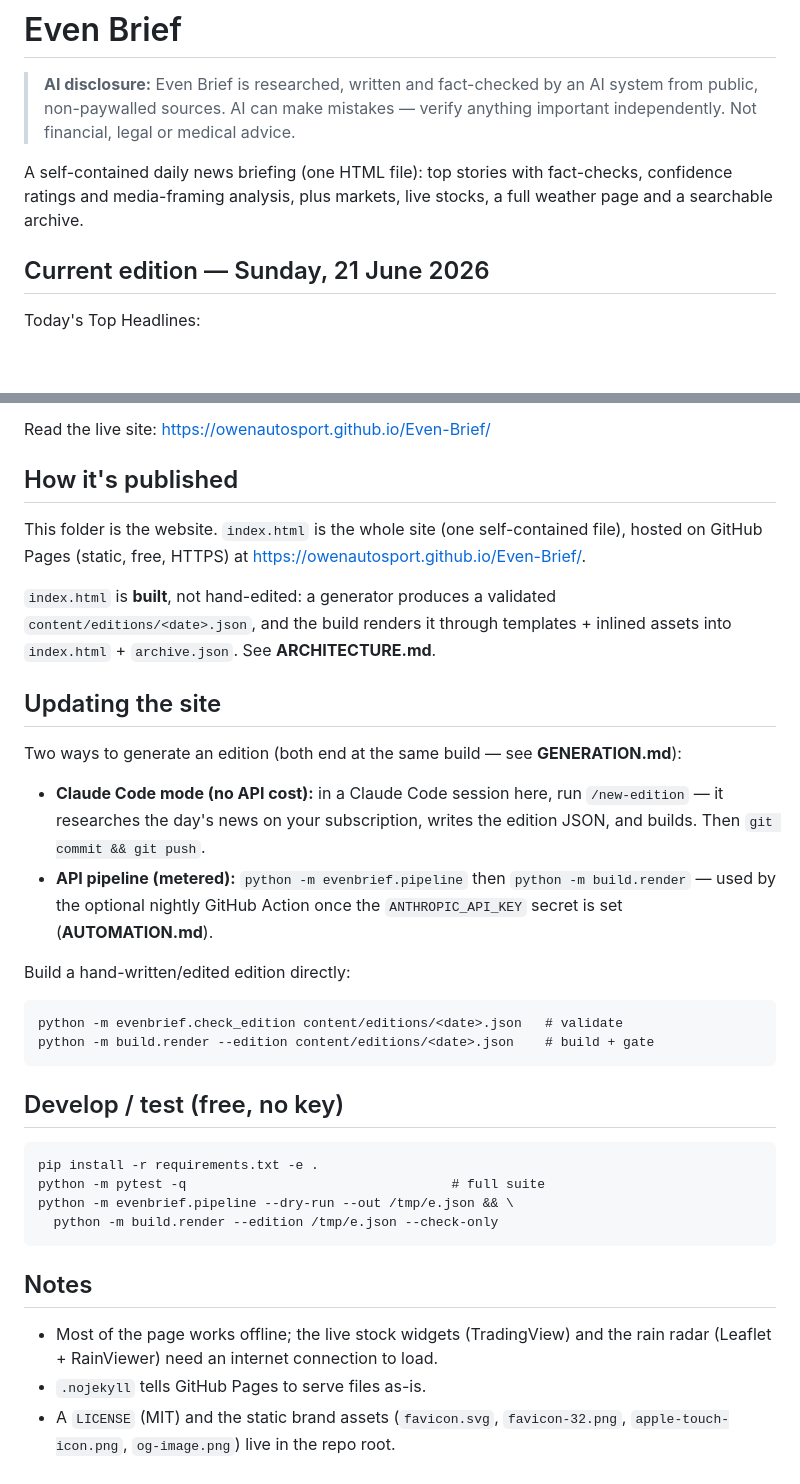
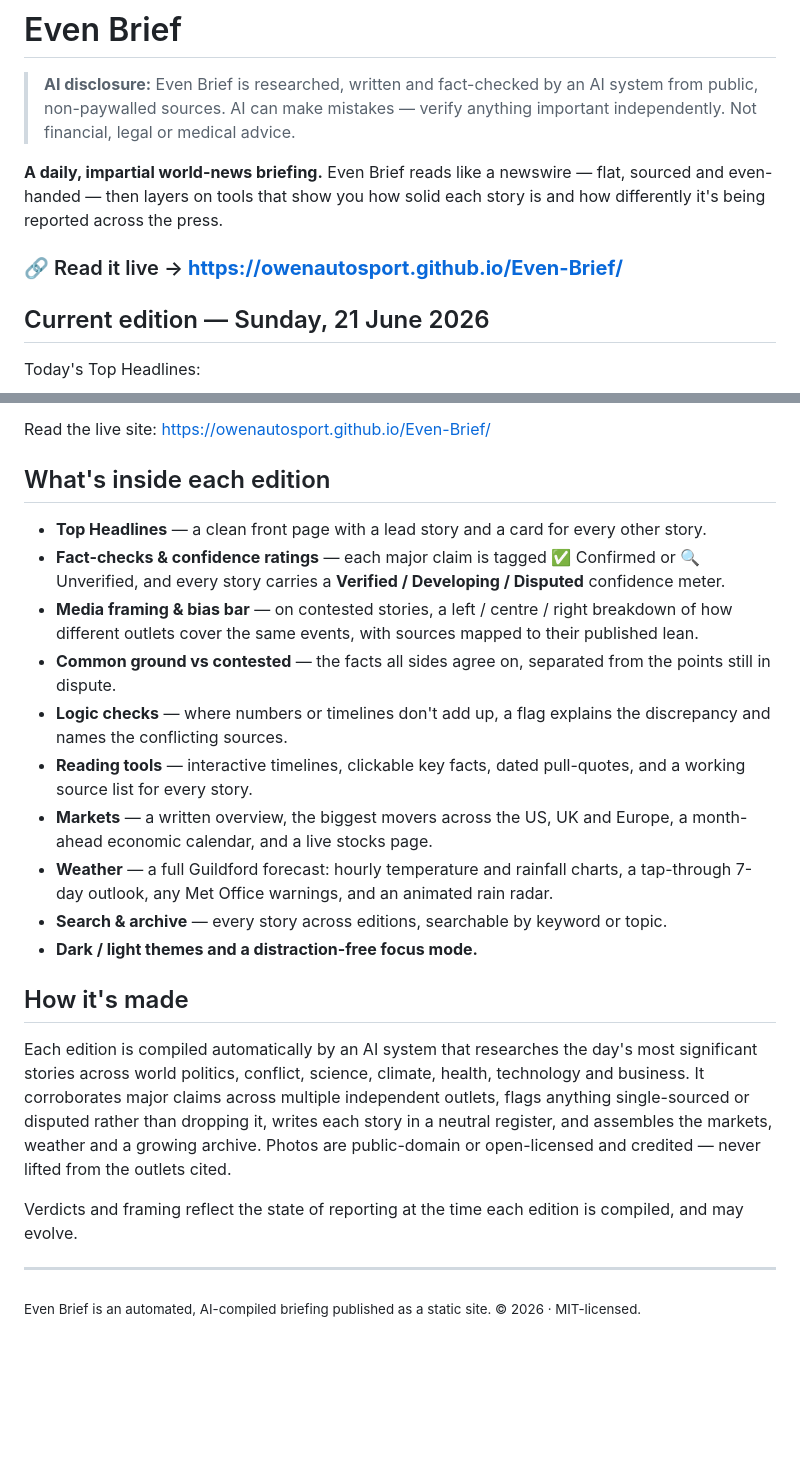
Before and after one commit to owenautosport/Even-Brief, a Markdown page: README.md, 2 parts joined by grey strips. Rendered like a GitHub page; blank space fills up the shorter version.

Commit message:
Rewrite README as a public-facing overview
Reader-focused: what Even Brief is, the live link, the auto-updating
headlines, the features and a short "how it's made" — without the
developer build/test instructions. Edition markers kept for auto-update.

Co-Authored-By: Claude Opus 4.8 (1M context) <noreply@anthropic.com>

````diff
--- a/README.md
+++ b/README.md
@@ -2,9 +2,9 @@
 
 > **AI disclosure:** Even Brief is researched, written and fact-checked by an AI system from public, non-paywalled sources. AI can make mistakes — verify anything important independently. Not financial, legal or medical advice.
 
-A self-contained daily news briefing (one HTML file): top stories with fact-checks,
-confidence ratings and media-framing analysis, plus markets, live stocks, a full
-weather page and a searchable archive.
+**A daily, impartial world-news briefing.** Even Brief reads like a newswire — flat, sourced and even-handed — then layers on tools that show you how solid each story is and how differently it's being reported across the press.
+
+### 🔗 Read it live → **https://owenautosport.github.io/Even-Brief/**
 
 <!--EDITION:START-->
 ## Current edition — Sunday, 21 June 2026
@@ -24,42 +24,25 @@ Today's Top Headlines:
 Read the live site: https://owenautosport.github.io/Even-Brief/
 <!--EDITION:END-->
 
-## How it's published
-This folder is the website. `index.html` is the whole site (one self-contained
-file), hosted on GitHub Pages (static, free, HTTPS) at
-<https://owenautosport.github.io/Even-Brief/>.
+## What's inside each edition
 
-`index.html` is **built**, not hand-edited: a generator produces a validated
-`content/editions/<date>.json`, and the build renders it through templates +
-inlined assets into `index.html` + `archive.json`. See **ARCHITECTURE.md**.
+- **Top Headlines** — a clean front page with a lead story and a card for every other story.
+- **Fact-checks & confidence ratings** — each major claim is tagged ✅ Confirmed or 🔍 Unverified, and every story carries a **Verified / Developing / Disputed** confidence meter.
+- **Media framing & bias bar** — on contested stories, a left / centre / right breakdown of how different outlets cover the same events, with sources mapped to their published lean.
+- **Common ground vs contested** — the facts all sides agree on, separated from the points still in dispute.
+- **Logic checks** — where numbers or timelines don't add up, a flag explains the discrepancy and names the conflicting sources.
+- **Reading tools** — interactive timelines, clickable key facts, dated pull-quotes, and a working source list for every story.
+- **Markets** — a written overview, the biggest movers across the US, UK and Europe, a month-ahead economic calendar, and a live stocks page.
+- **Weather** — a full Guildford forecast: hourly temperature and rainfall charts, a tap-through 7-day outlook, any Met Office warnings, and an animated rain radar.
+- **Search & archive** — every story across editions, searchable by keyword or topic.
+- **Dark / light themes and a distraction-free focus mode.**
 
-## Updating the site
-Two ways to generate an edition (both end at the same build — see **GENERATION.md**):
+## How it's made
 
-- **Claude Code mode (no API cost):** in a Claude Code session here, run
-  `/new-edition` — it researches the day's news on your subscription, writes the
-  edition JSON, and builds. Then `git commit && git push`.
-- **API pipeline (metered):** `python -m evenbrief.pipeline` then
-  `python -m build.render` — used by the optional nightly GitHub Action once the
-  `ANTHROPIC_API_KEY` secret is set (**AUTOMATION.md**).
+Each edition is compiled automatically by an AI system that researches the day's most significant stories across world politics, conflict, science, climate, health, technology and business. It corroborates major claims across multiple independent outlets, flags anything single-sourced or disputed rather than dropping it, writes each story in a neutral register, and assembles the markets, weather and a growing archive. Photos are public-domain or open-licensed and credited — never lifted from the outlets cited.
 
-Build a hand-written/edited edition directly:
-```
-python -m evenbrief.check_edition content/editions/<date>.json   # validate
-python -m build.render --edition content/editions/<date>.json    # build + gate
-```
+Verdicts and framing reflect the state of reporting at the time each edition is compiled, and may evolve.
 
-## Develop / test (free, no key)
-```
-pip install -r requirements.txt -e .
-python -m pytest -q                                  # full suite
-python -m evenbrief.pipeline --dry-run --out /tmp/e.json && \
-  python -m build.render --edition /tmp/e.json --check-only
-```
+---
 
-## Notes
-- Most of the page works offline; the live stock widgets (TradingView) and the
-  rain radar (Leaflet + RainViewer) need an internet connection to load.
-- `.nojekyll` tells GitHub Pages to serve files as-is.
-- A `LICENSE` (MIT) and the static brand assets (`favicon.svg`, `favicon-32.png`,
-  `apple-touch-icon.png`, `og-image.png`) live in the repo root.
+<sub>Even Brief is an automated, AI-compiled briefing published as a static site. © 2026 · MIT-licensed.</sub>
````
